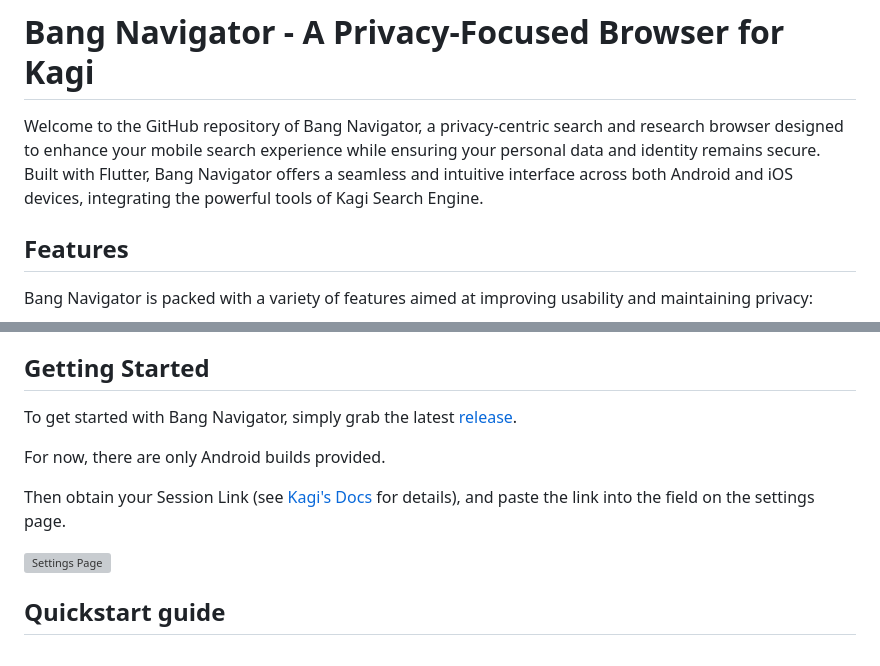
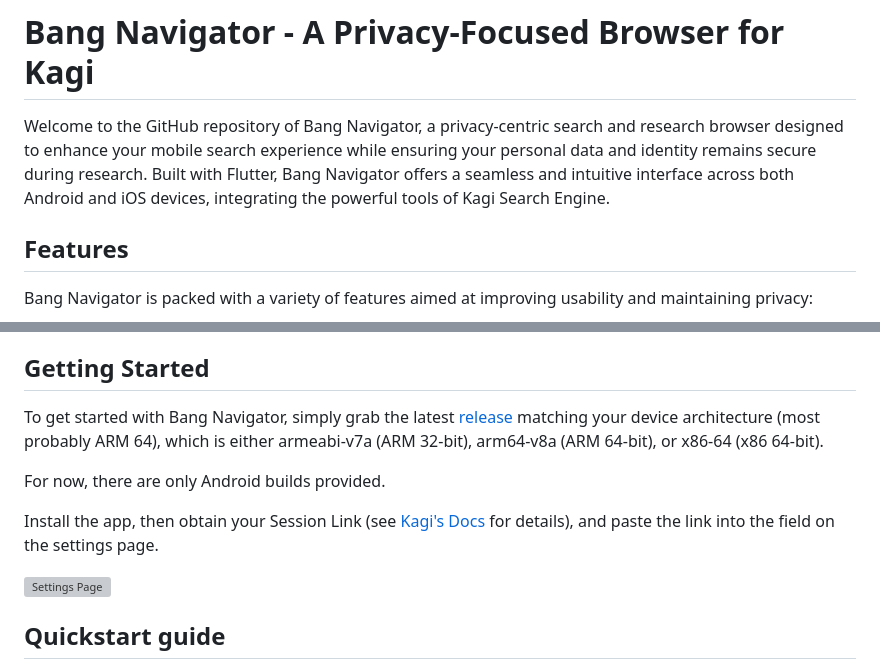
Before and after one commit to FaFre/lensai, a Markdown page: README.md, 2 parts joined by grey strips. GitHub-like rendering; grey boxes are pictures that could not be loaded.

```diff
--- a/README.md
+++ b/README.md
@@ -4,7 +4,7 @@
 
 # Bang Navigator - A Privacy-Focused Browser for Kagi
 
-Welcome to the GitHub repository of Bang Navigator, a privacy-centric search and research browser designed to enhance your mobile search experience while ensuring your personal data and identity remains secure. Built with Flutter, Bang Navigator offers a seamless and intuitive interface across both Android and iOS devices, integrating the powerful tools of Kagi Search Engine.
+Welcome to the GitHub repository of Bang Navigator, a privacy-centric search and research browser designed to enhance your mobile search experience while ensuring your personal data and identity remains secure during research. Built with Flutter, Bang Navigator offers a seamless and intuitive interface across both Android and iOS devices, integrating the powerful tools of Kagi Search Engine.
 
 ## Features
 
@@ -23,11 +23,11 @@ Bang Navigator is packed with a variety of features aimed at improving usability
 
 ## Getting Started
 
-To get started with Bang Navigator, simply grab the latest [release](https://github.com/FaFre/bang_navigator/releases).
+To get started with Bang Navigator, simply grab the latest [release](https://github.com/FaFre/bang_navigator/releases) matching your device architecture (most probably ARM 64), which is either armeabi-v7a (ARM 32-bit), arm64-v8a (ARM 64-bit), or x86-64 (x86 64-bit).
 
 For now, there are only Android builds provided.
 
-Then obtain your Session Link (see [Kagi's Docs](https://help.kagi.com/kagi/privacy/private-browser-sessions.html#obtaining-a-session-link) for details), and paste the link into the field on the settings page.
+Install the app, then obtain your Session Link (see [Kagi's Docs](https://help.kagi.com/kagi/privacy/private-browser-sessions.html#obtaining-a-session-link) for details), and paste the link into the field on the settings page.
 
 <img height="500" alt="Settings Page" src="https://raw.githubusercontent.com/FaFre/bang_navigator/main/assets/screenshots/settings.png">
 
```
